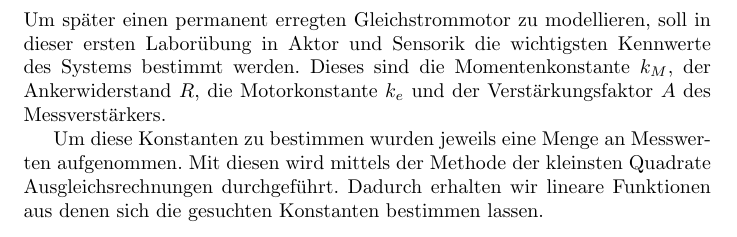
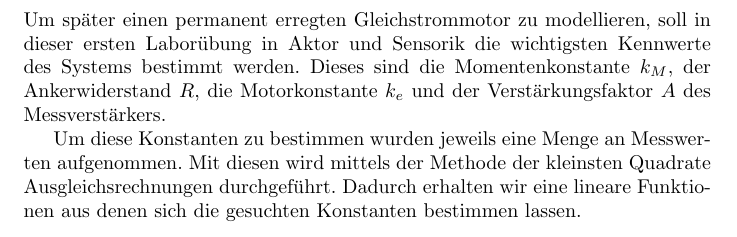
Before and after one commit to anneoneone/aktorik_sensorik, a LaTeX document (Termin1/main.tex, which reads Termin1/laTex/as_labor01_01_einleitung.tex): part of page 3 of 13, cut so that both start at the same text. Compiled offline with pdfLaTeX.

Commit message:
Schreibfehler korrigiert

```diff
--- a/Termin1/laTex/as_labor01_01_einleitung.tex
+++ b/Termin1/laTex/as_labor01_01_einleitung.tex
@@ -8,5 +8,5 @@ Verstärkungsfaktor $A$ des Messverstärkers.
 
 Um diese Konstanten zu bestimmen wurden jeweils eine Menge an Messwerten
 aufgenommen. Mit diesen wird mittels der Methode der kleinsten Quadrate
-Ausgleichsrechnungen durchgeführt. Dadurch erhalten wir lineare Funktionen
-aus denen sich die gesuchten Konstanten bestimmen lassen.
+Ausgleichsrechnungen durchgeführt. Dadurch erhalten wir eine lineare
+Funktionen aus denen sich die gesuchten Konstanten bestimmen lassen.
```
Also changed, not shown: Termin1/main.pdf.
